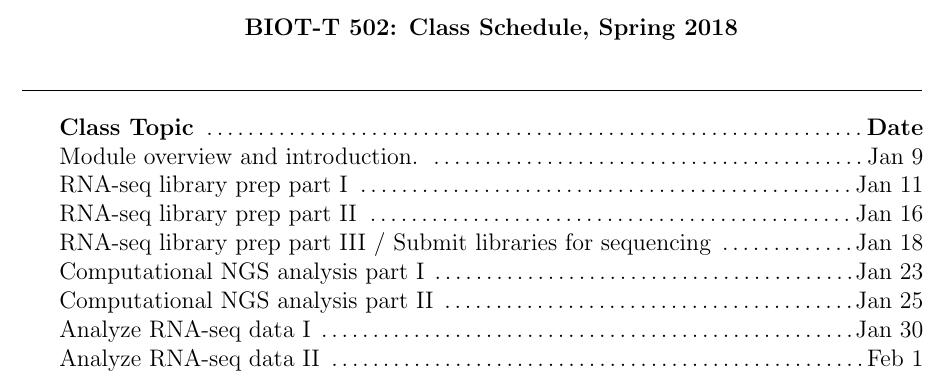
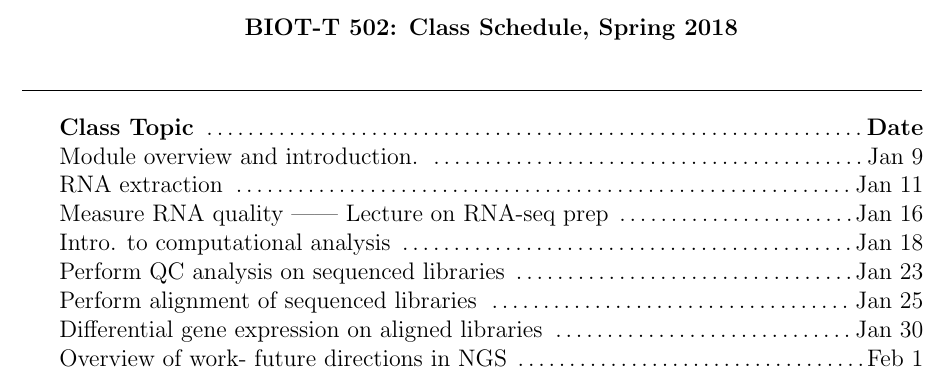
Before and after one commit to rtraborn/T502, a LaTeX document (schedule/class_schedule.tex): part of the page, cut so that both start at the same text. Compiled offline with pdfLaTeX.

Commit message:
Updated syllabus and schedule.

```diff
--- a/schedule/class_schedule.tex
+++ b/schedule/class_schedule.tex
@@ -27,13 +27,13 @@
 \begin{flushleft}
 \textbf{Class Topic} \dotfill \textbf{Date}\\
 Module overview and introduction. \dotfill Jan 9 \\
-RNA-seq library prep part I \dotfill Jan 11 \\
-RNA-seq library prep part II \dotfill Jan 16 \\
-RNA-seq library prep part III / Submit libraries for sequencing \dotfill Jan 18 \\
-Computational NGS analysis part I  \dotfill Jan 23 \\
-Computational NGS analysis part II \dotfill Jan 25 \\
-Analyze RNA-seq data I \dotfill Jan 30 \\
-Analyze RNA-seq data II \dotfill Feb 1 \\
+RNA extraction \dotfill Jan 11 \\
+Measure RNA quality || Lecture on RNA-seq prep \dotfill Jan 16 \\
+Intro. to computational analysis \dotfill Jan 18 \\
+Perform QC analysis on sequenced libraries  \dotfill Jan 23 \\
+Perform alignment of sequenced libraries \dotfill Jan 25 \\
+Differential gene expression on aligned libraries \dotfill Jan 30 \\
+Overview of work- future directions in NGS \dotfill Feb 1 \\
 
 \end{flushleft}
 
```
Also changed, not shown: syllabus/T502_syllabus.tex (+1 -1 lines), schedule/class_schedule.pdf, syllabus/T502_syllabus.pdf.
